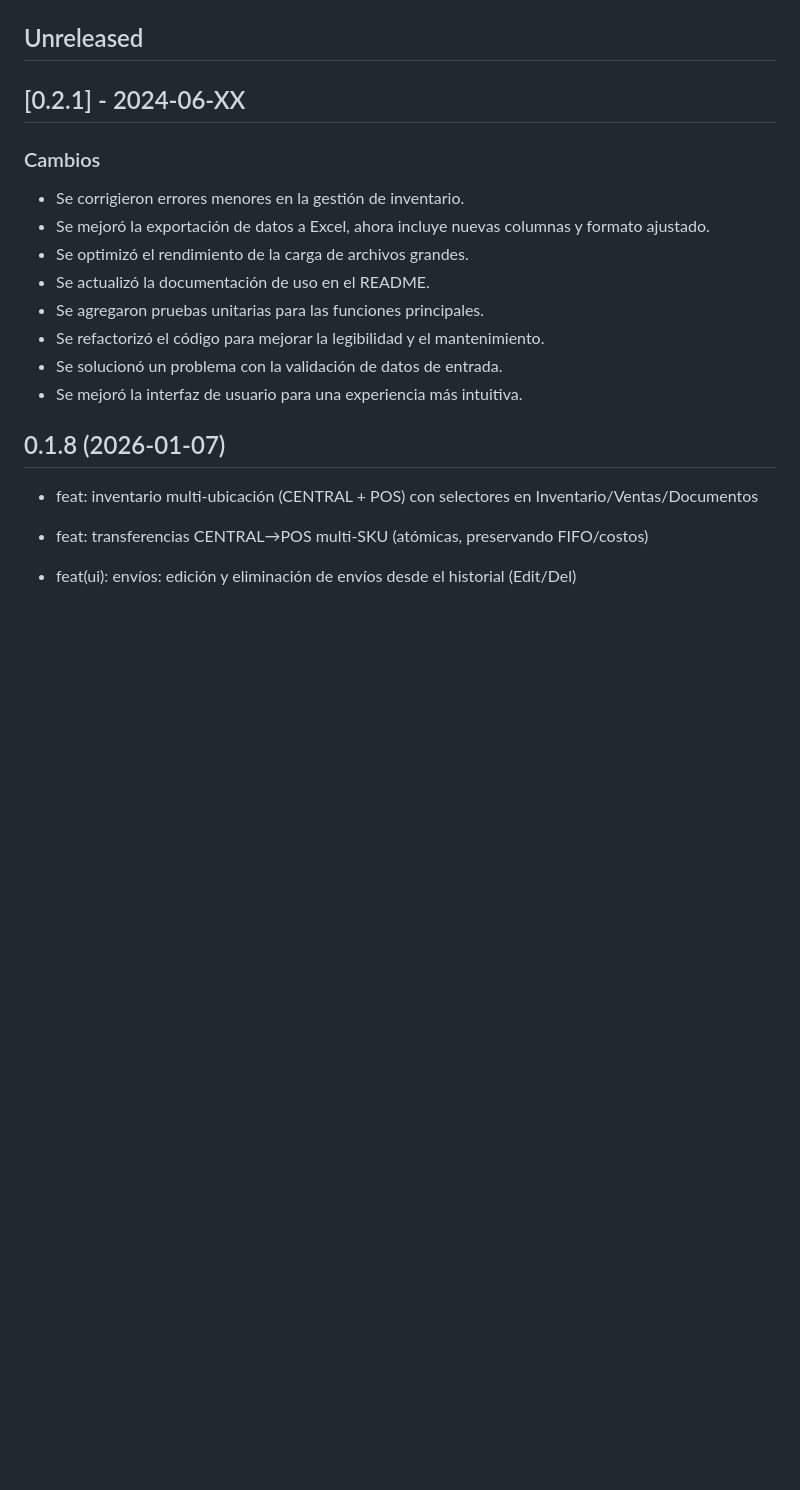
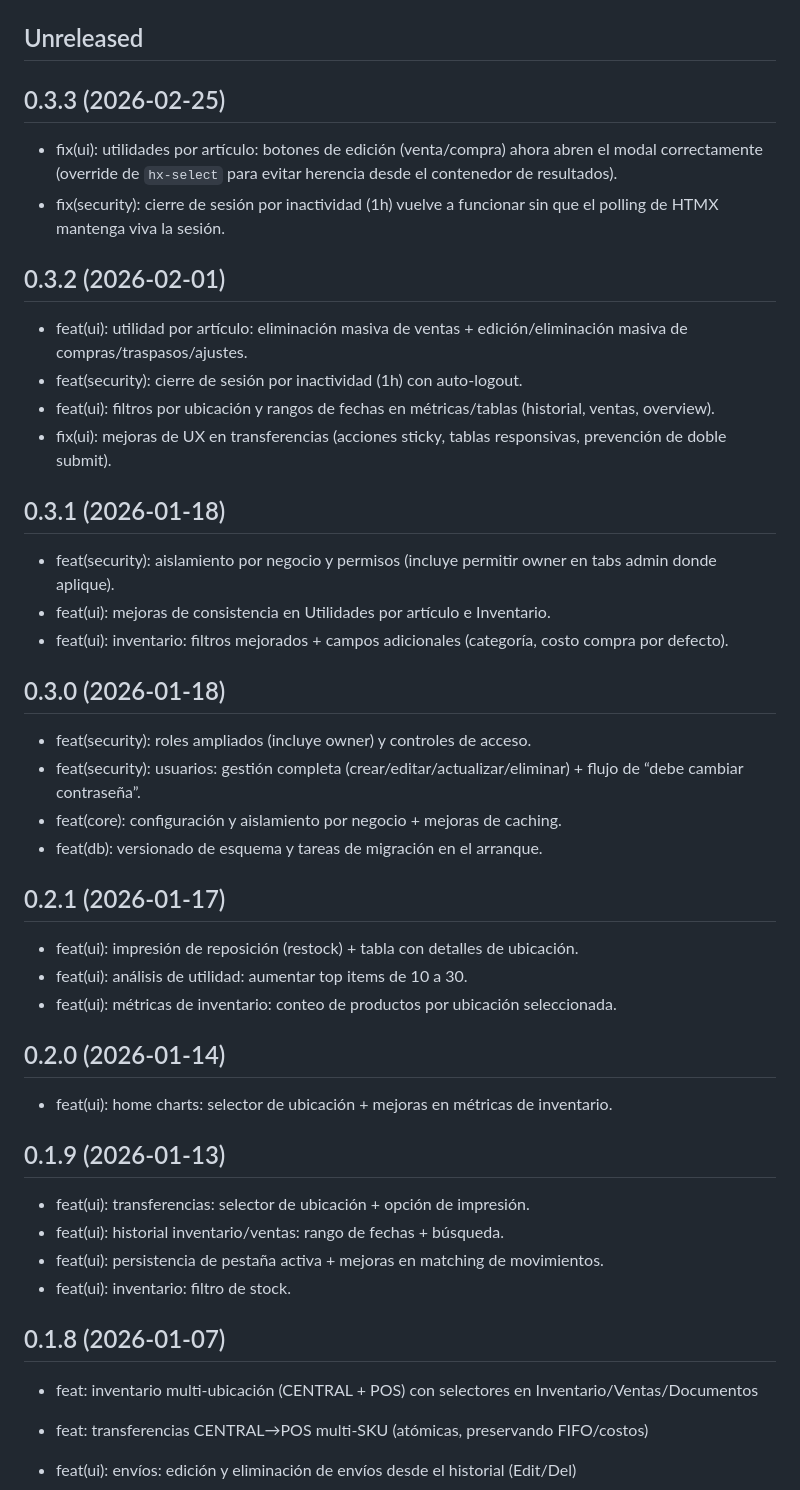
Before and after one commit to liandybp/gestion_inventario, a Markdown page: CHANGELOG.md, the part around the change. Drawn GitHub-style; blank space fills up the shorter version.

```diff
--- a/CHANGELOG.md
+++ b/CHANGELOG.md
@@ -4,16 +4,47 @@ Este archivo se genera a partir del historial de Git (`git log`).
 
 ## Unreleased
 
-## [0.2.1] - 2024-06-XX
-### Cambios
-- Se corrigieron errores menores en la gestión de inventario.
-- Se mejoró la exportación de datos a Excel, ahora incluye nuevas columnas y formato ajustado.
-- Se optimizó el rendimiento de la carga de archivos grandes.
-- Se actualizó la documentación de uso en el README.
-- Se agregaron pruebas unitarias para las funciones principales.
-- Se refactorizó el código para mejorar la legibilidad y el mantenimiento.
-- Se solucionó un problema con la validación de datos de entrada.
-- Se mejoró la interfaz de usuario para una experiencia más intuitiva.
+## 0.3.3 (2026-02-25)
+
+- fix(ui): utilidades por artículo: botones de edición (venta/compra) ahora abren el modal correctamente (override de `hx-select` para evitar herencia desde el contenedor de resultados).
+- fix(security): cierre de sesión por inactividad (1h) vuelve a funcionar sin que el polling de HTMX mantenga viva la sesión.
+
+## 0.3.2 (2026-02-01)
+
+- feat(ui): utilidad por artículo: eliminación masiva de ventas + edición/eliminación masiva de compras/traspasos/ajustes.
+- feat(security): cierre de sesión por inactividad (1h) con auto-logout.
+- feat(ui): filtros por ubicación y rangos de fechas en métricas/tablas (historial, ventas, overview).
+- fix(ui): mejoras de UX en transferencias (acciones sticky, tablas responsivas, prevención de doble submit).
+
+## 0.3.1 (2026-01-18)
+
+- feat(security): aislamiento por negocio y permisos (incluye permitir owner en tabs admin donde aplique).
+- feat(ui): mejoras de consistencia en Utilidades por artículo e Inventario.
+- feat(ui): inventario: filtros mejorados + campos adicionales (categoría, costo compra por defecto).
+
+## 0.3.0 (2026-01-18)
+
+- feat(security): roles ampliados (incluye owner) y controles de acceso.
+- feat(security): usuarios: gestión completa (crear/editar/actualizar/eliminar) + flujo de “debe cambiar contraseña”.
+- feat(core): configuración y aislamiento por negocio + mejoras de caching.
+- feat(db): versionado de esquema y tareas de migración en el arranque.
+
+## 0.2.1 (2026-01-17)
+
+- feat(ui): impresión de reposición (restock) + tabla con detalles de ubicación.
+- feat(ui): análisis de utilidad: aumentar top items de 10 a 30.
+- feat(ui): métricas de inventario: conteo de productos por ubicación seleccionada.
+
+## 0.2.0 (2026-01-14)
+
+- feat(ui): home charts: selector de ubicación + mejoras en métricas de inventario.
+
+## 0.1.9 (2026-01-13)
+
+- feat(ui): transferencias: selector de ubicación + opción de impresión.
+- feat(ui): historial inventario/ventas: rango de fechas + búsqueda.
+- feat(ui): persistencia de pestaña activa + mejoras en matching de movimientos.
+- feat(ui): inventario: filtro de stock.
 
 ## 0.1.8 (2026-01-07)
 
```
Also changed, not shown: README.md (+3 -1 lines).
